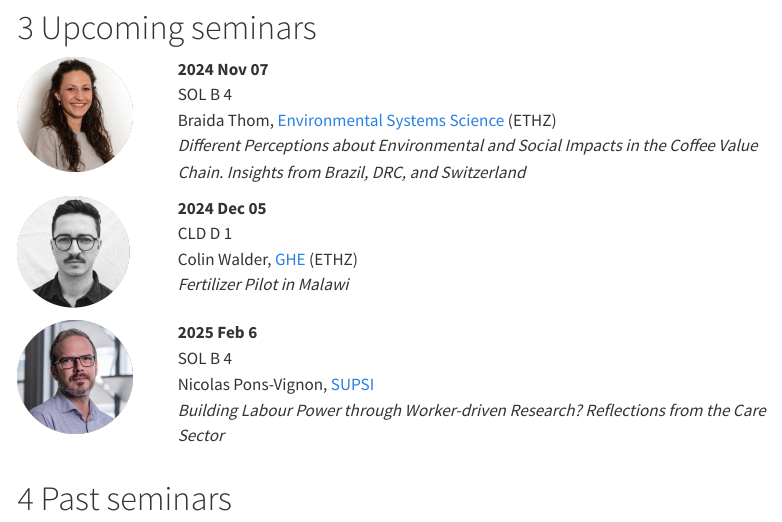
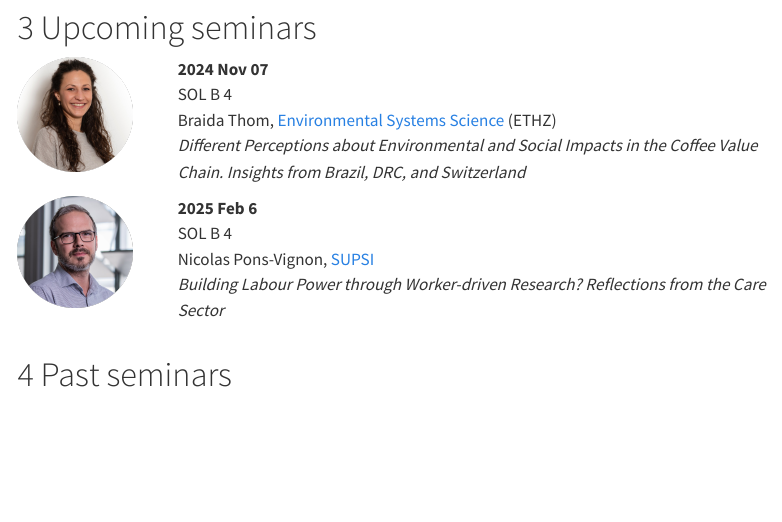
Before and after one commit to Global-Health-Engineering/brown-bag, a Quarto document (index.qmd): the page in a window 1100 px wide, from 630 px down. Rendered offline with R 4.5, knitr and Pandoc in place of Quarto, with nearby package versions; menus at the side of the page are left out.

Commit message:
Cancel Colin’s seminar

```diff
--- a/index.qmd
+++ b/index.qmd
@@ -52,18 +52,6 @@ The name originates from the paper bag, children used to bring to school, with l
 SOL B 4
 Braida Thom, [Environmental Systems Science](https://usys.ethz.ch/en/) (ETHZ)
 *Different Perceptions about Environmental and Social Impacts in the Coffee Value Chain. Insights from Brazil, DRC, and Switzerland*
-:::
-:::
-
-::: columns
-::: {.column width="18%"}
-![](img/walder-colin.png){width=85%}
-:::
-::: {.column width="80%"}
-**2024 Dec 05**
-CLD D 1
-Colin Walder, [GHE](https://ghe.ethz.ch/) (ETHZ)
-*Fertilizer Pilot in Malawi*
 :::
 :::
 
```
